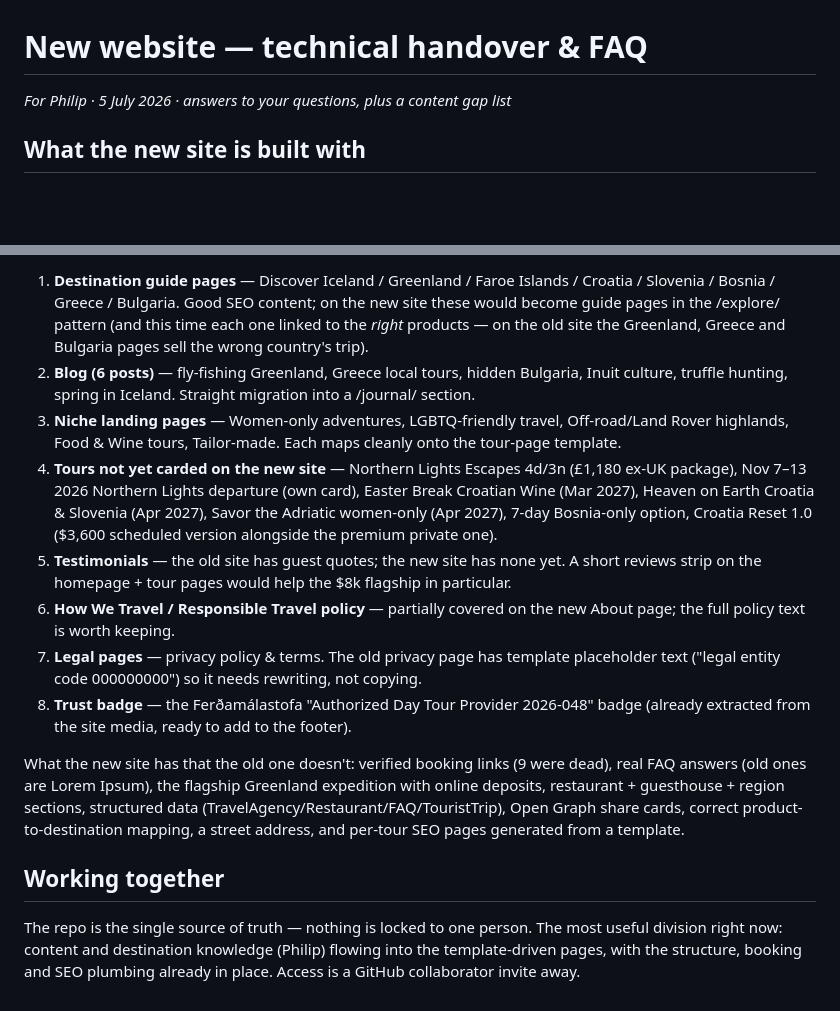
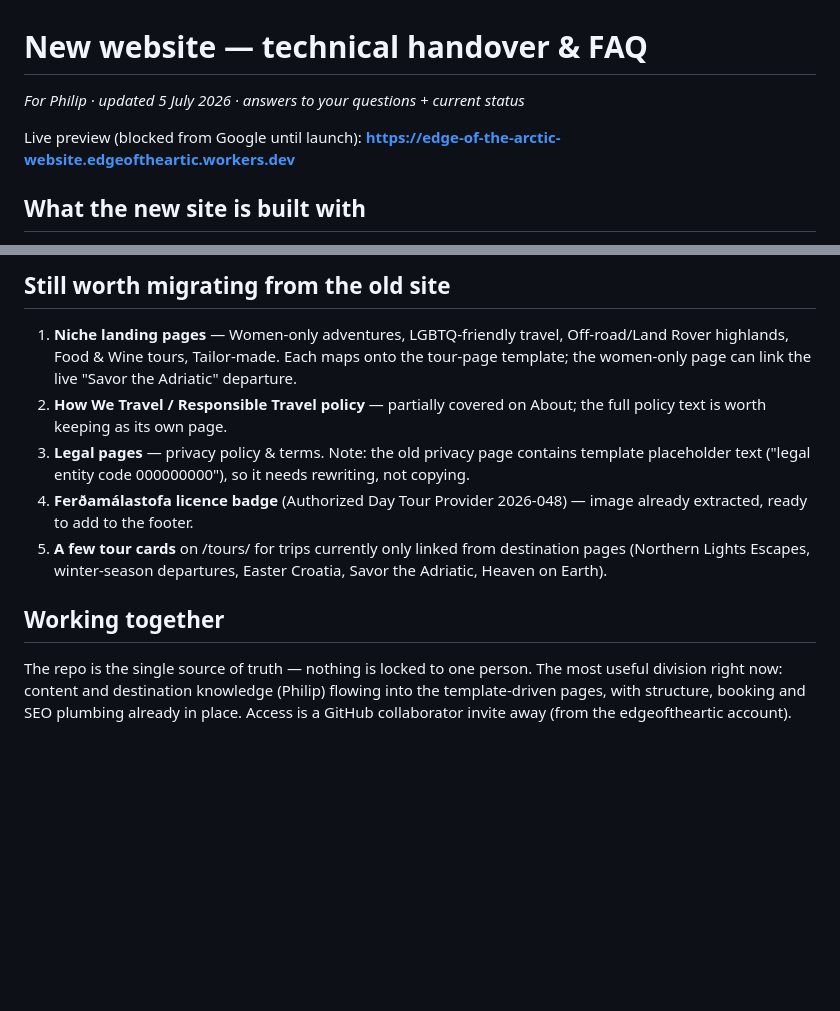
Before and after one commit to edgeoftheartic/edge-of-the-arctic-website, a Markdown page: PHILIP-HANDOVER.md, 2 parts joined by grey strips. Drawn GitHub-style; blank space fills up the shorter version.

Commit message:
Refresh Philip handover doc: current inventory, FareHarbor/Stripe clarification, remaining migration list
Co-Authored-By: Claude Fable 5 <noreply@anthropic.com>

```diff
--- a/PHILIP-HANDOVER.md
+++ b/PHILIP-HANDOVER.md
@@ -1,5 +1,8 @@
 # New website — technical handover & FAQ
-*For Philip · 5 July 2026 · answers to your questions, plus a content gap list*
+*For Philip · updated 5 July 2026 · answers to your questions + current status*
+
+Live preview (blocked from Google until launch):
+**https://edge-of-the-arctic-website.edgeoftheartic.workers.dev**
 
 ## What the new site is built with
 
@@ -88,44 +107,25 @@ of value:
 
-1. **Destination guide pages** — Discover Iceland / Greenland / Faroe Islands
-   / Croatia / Slovenia / Bosnia / Greece / Bulgaria. Good SEO content; on the
-   new site these would become guide pages in the /explore/ pattern (and this
-   time each one linked to the *right* products — on the old site the
-   Greenland, Greece and Bulgaria pages sell the wrong country's trip).
-2. **Blog (6 posts)** — fly-fishing Greenland, Greece local tours, hidden
-   Bulgaria, Inuit culture, truffle hunting, spring in Iceland. Straight
-   migration into a /journal/ section.
-3. **Niche landing pages** — Women-only adventures, LGBTQ-friendly travel,
+## Still worth migrating from the old site
+
+1. **Niche landing pages** — Women-only adventures, LGBTQ-friendly travel,
    Off-road/Land Rover highlands, Food & Wine tours, Tailor-made. Each maps
-   cleanly onto the tour-page template.
-4. **Tours not yet carded on the new site** — Northern Lights Escapes 4d/3n
-   (£1,180 ex-UK package), Nov 7–13 2026 Northern Lights departure (own card),
-   Easter Break Croatian Wine (Mar 2027), Heaven on Earth Croatia & Slovenia
-   (Apr 2027), Savor the Adriatic women-only (Apr 2027), 7-day Bosnia-only
-   option, Croatia Reset 1.0 ($3,600 scheduled version alongside the premium
-   private one).
-5. **Testimonials** — the old site has guest quotes; the new site has none
-   yet. A short reviews strip on the homepage + tour pages would help the
-   $8k flagship in particular.
-6. **How We Travel / Responsible Travel policy** — partially covered on the
-   new About page; the full policy text is worth keeping.
-7. **Legal pages** — privacy policy & terms. The old privacy page has
-   template placeholder text ("legal entity code 000000000") so it needs
-   rewriting, not copying.
-8. **Trust badge** — the Ferðamálastofa "Authorized Day Tour Provider
-   2026-048" badge (already extracted from the site media, ready to add to
-   the footer).
-
-What the new site has that the old one doesn't: verified booking links
-(9 were dead), real FAQ answers (old ones are Lorem Ipsum), the flagship
-Greenland expedition with online deposits, restaurant + guesthouse + region
-sections, structured data (TravelAgency/Restaurant/FAQ/TouristTrip), Open
-Graph share cards, correct product-to-destination mapping, a street address,
-and per-tour SEO pages generated from a template.
+   onto the tour-page template; the women-only page can link the live
+   "Savor the Adriatic" departure.
+2. **How We Travel / Responsible Travel policy** — partially covered on
+   About; the full policy text is worth keeping as its own page.
+3. **Legal pages** — privacy policy & terms. Note: the old privacy page
+   contains template placeholder text ("legal entity code 000000000"), so it
+   needs rewriting, not copying.
+4. **Ferðamálastofa licence badge** (Authorized Day Tour Provider 2026-048)
+   — image already extracted, ready to add to the footer.
+5. **A few tour cards** on /tours/ for trips currently only linked from
+   destination pages (Northern Lights Escapes, winter-season departures,
+   Easter Croatia, Savor the Adriatic, Heaven on Earth).
 
 ## Working together
 
 The repo is the single source of truth — nothing is locked to one person.
 The most useful division right now: content and destination knowledge
-(Philip) flowing into the template-driven pages, with the structure, booking
-and SEO plumbing already in place. Access is a GitHub collaborator invite
-away.
+(Philip) flowing into the template-driven pages, with structure, booking and
+SEO plumbing already in place. Access is a GitHub collaborator invite away
+(from the edgeoftheartic account).
```
Also changed, not shown: other parts of PHILIP-HANDOVER.md (+68 -52 lines).
